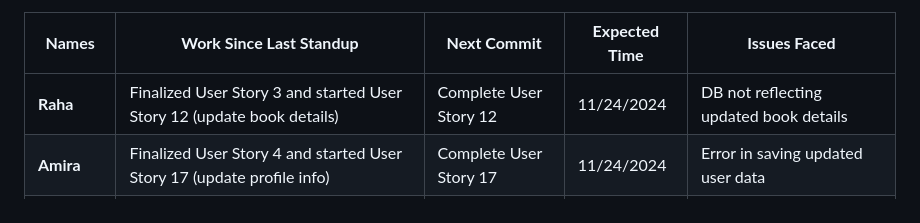
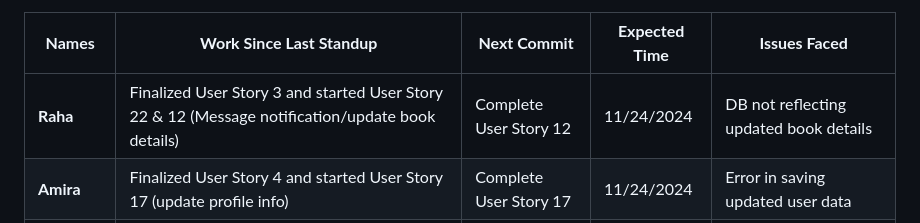
Before and after one commit to hvpham-yorku/BookHive, a Markdown page: doc/sprint2/standups.md, the part around the change printed below. Rendered like a GitHub page.

```diff
--- a/doc/sprint2/standups.md
+++ b/doc/sprint2/standups.md
@@ -30,7 +30,7 @@
 
 | **Names**   | **Work Since Last Standup**                                              | **Next Commit**          | **Expected Time** | **Issues Faced**                              |
 |-------------|-------------------------------------------------------------------------|--------------------------|-------------------|-----------------------------------------------|
-| **Raha**    | Finalized User Story 3 and started User Story 12 (update book details)  | Complete User Story 12   | 11/24/2024        | DB not reflecting updated book details        |
+| **Raha**    | Finalized User Story 3 and started User Story 22 & 12 (Message notification/update book details)  | Complete User Story 12   | 11/24/2024        | DB not reflecting updated book details        |
 | **Amira**   | Finalized User Story 4 and started User Story 17 (update profile info)  | Complete User Story 17   | 11/24/2024        | Error in saving updated user data             |
 | **Noran**   | Finalized User Story 6 and started User Story 25 (rate borrowed books)  | Complete User Story 25   | 11/24/2024        | Display formatting for ratings inconsistent   |
 | **Sara**    | Finalized User Story 7 and started User Story 21 (recommended books)    | Complete User Story 21   | 11/24/2024        | Algorithm not returning meaningful results    |
```
Also changed, not shown: other parts of doc/sprint2/standups.md (+2 -2 lines).
